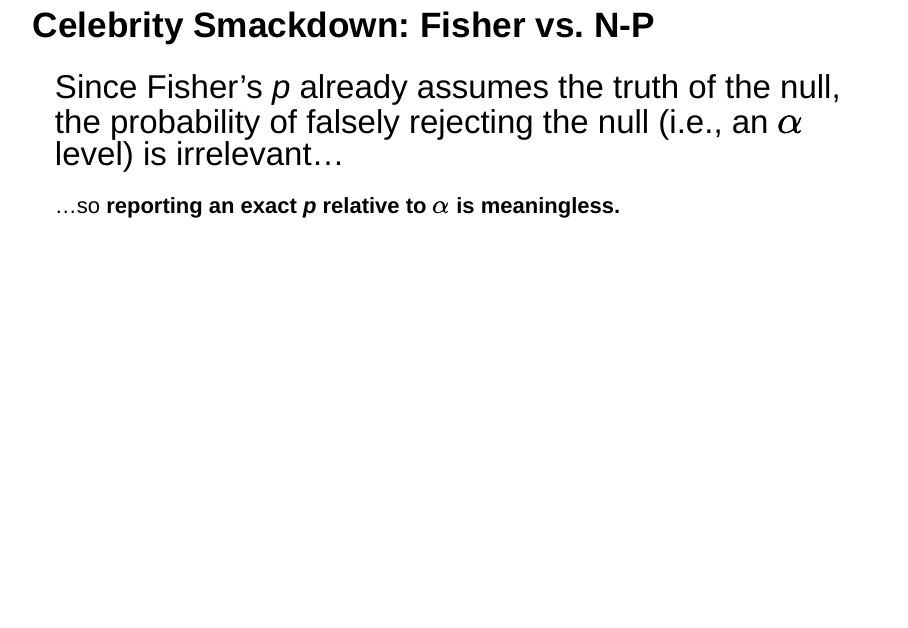
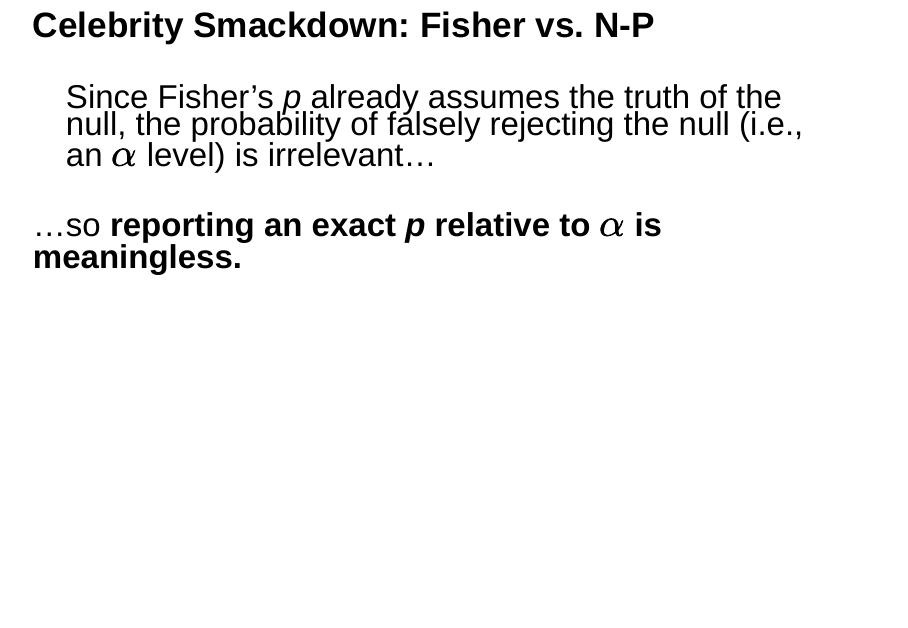
Before and after one commit to Rmadillo/SCH_R_Training, an R Markdown document (Diff_Inf/BUG_presentation_20150525.Rmd): page 27 of 59. Rendered offline with R 4.5, knitr and Pandoc, with nearby package versions; drawn as Slidy slides in place of the format the file asks for; code that draws random numbers runs with fixed seeds of ours; some code elsewhere in the file could not run offline.

Commit message:
first full draft

```diff
--- a/Diff_Inf/BUG_presentation_20150525.Rmd
+++ b/Diff_Inf/BUG_presentation_20150525.Rmd
@@ -349,9 +349,9 @@ This is also the basis for the definition of a confidence interval.
 
 ## Celebrity Smackdown: Fisher vs. N-P
 
-<span style="font-size: 150%">Since Fisher's *p* already assumes the truth of the null, the probability of falsely rejecting the null (i.e., an $\alpha$ level) is irrelevant...
+<div style="font-size: 150%">Since Fisher's *p* already assumes the truth of the null, the probability of falsely rejecting the null (i.e., an $\alpha$ level) is irrelevant...
 
-...so **reporting an exact *p* relative to $\alpha$ is meaningless.**</span>
+...so **reporting an exact *p* relative to $\alpha$ is meaningless.**</div>
 
 
 ## The humble *t*-test's *p*-value
```
Also changed, not shown: Diff_Inf/BUG_presentation_20150525.Rmd (2 more changed lines).
